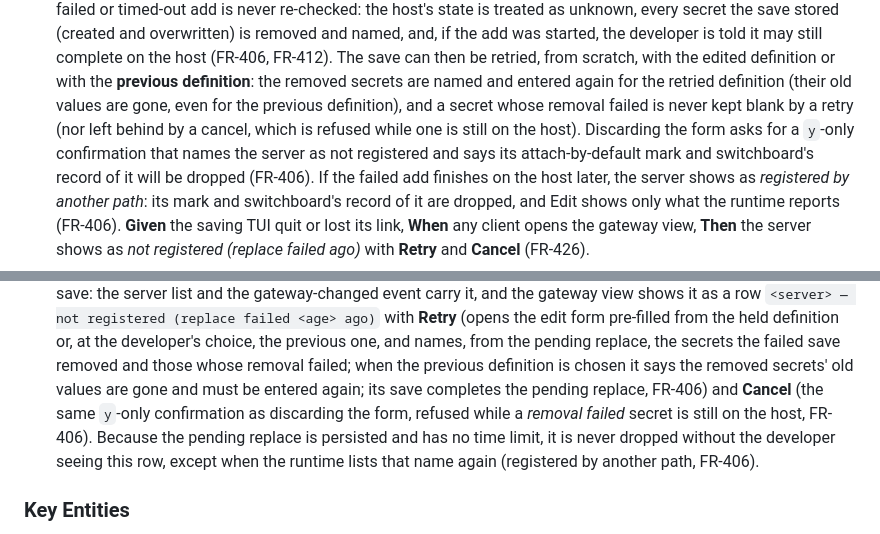
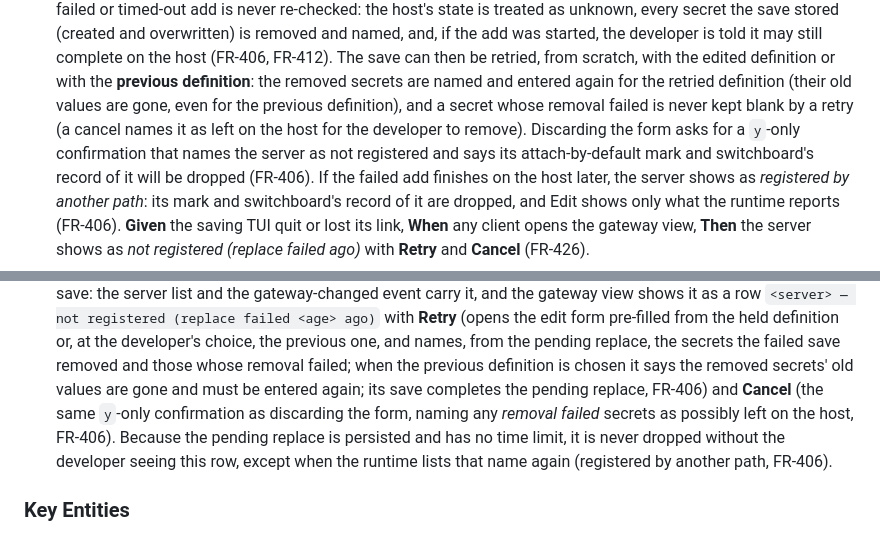
Before and after one commit to JamesClark123/switchboard, a Markdown page: specs/swi-21-feature-update-mcp-page/spec.md, 2 parts joined by grey strips. GitHub-like rendering.

```diff
--- a/specs/swi-21-feature-update-mcp-page/spec.md
+++ b/specs/swi-21-feature-update-mcp-page/spec.md
@@ -114,8 +114,8 @@ definition. The attach-by-default mark and the server's sandbox records are unch
    still complete on the host (FR-406, FR-412). The save can then be retried, from scratch, with the
    edited definition or with the **previous definition**: the removed secrets are named and entered
    again for the retried definition (their old values are gone, even for the previous definition),
-   and a secret whose removal failed is never kept blank by a retry (nor left behind by a cancel,
-   which is refused while one is still on the host). Discarding the form asks for a `y`-only confirmation that names the server
+   and a secret whose removal failed is never kept blank by a retry (a cancel names it as left on
+   the host for the developer to remove). Discarding the form asks for a `y`-only confirmation that names the server
    as not registered and says its attach-by-default mark and switchboard's record of it will be
    dropped (FR-406). If the failed add
    finishes on the host later, the server shows as *registered by another path*: its mark and
@@ -670,8 +674,8 @@ runtime adds it to recorded defaults).
   names, from the pending replace, the secrets the failed save removed and those whose removal
   failed; when the previous definition is chosen it says the removed secrets' old values are gone and
   must be entered again; its save completes the pending replace, FR-406) and
-  **Cancel** (the same `y`-only confirmation as discarding the form, refused while a *removal failed*
-  secret is still on the host, FR-406). Because the pending replace is
+  **Cancel** (the same `y`-only confirmation as discarding the form, naming any *removal failed*
+  secrets as possibly left on the host, FR-406). Because the pending replace is
   persisted and has no time limit, it is never dropped without the developer seeing this row, except
   when the runtime lists that name again (registered by another path, FR-406).
 
```
Also changed, not shown: other parts of specs/swi-21-feature-update-mcp-page/spec.md (+19 -9 lines).
